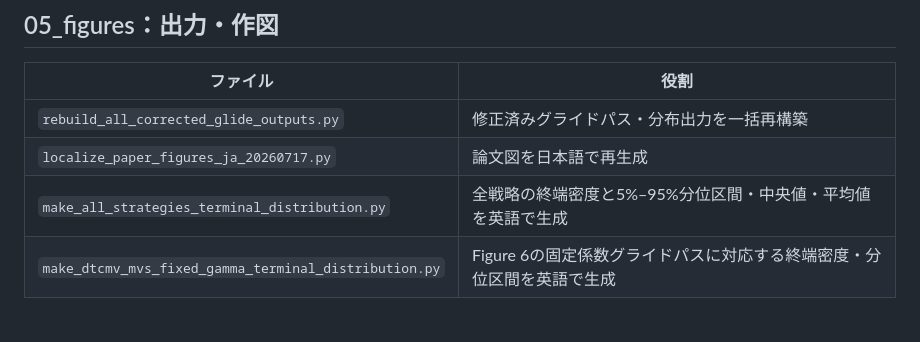
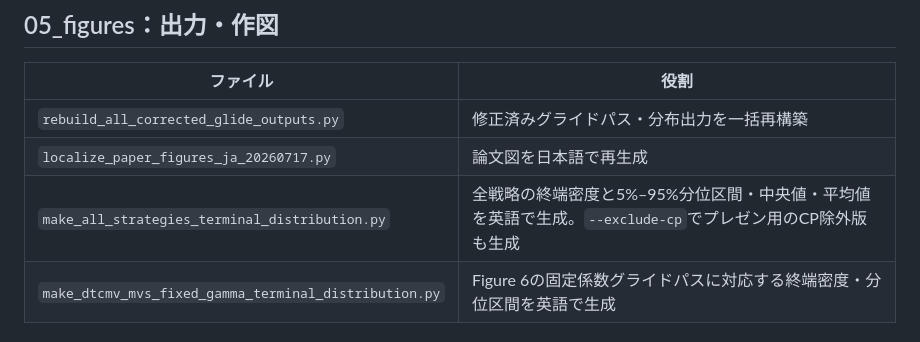
Before and after one commit to yoshi123027-del/dc-glidepath-ica2026, a Markdown page: scripts/README.md, the part around the change. GitHub-like rendering.

Commit message:
Add CP-free presentation distribution figure

```diff
--- a/scripts/README.md
+++ b/scripts/README.md
@@ -68,7 +68,7 @@ python scripts/04_sensitivity/add_all_clip_overlays_20260721.py --output-dir d0_
 | --- | --- |
 | `rebuild_all_corrected_glide_outputs.py` | 修正済みグライドパス・分布出力を一括再構築 |
 | `localize_paper_figures_ja_20260717.py` | 論文図を日本語で再生成 |
-| `make_all_strategies_terminal_distribution.py` | 全戦略の終端密度と5%–95%分位区間・中央値・平均値を英語で生成 |
+| `make_all_strategies_terminal_distribution.py` | 全戦略の終端密度と5%–95%分位区間・中央値・平均値を英語で生成。`--exclude-cp`でプレゼン用のCP除外版も生成 |
 | `make_dtcmv_mvs_fixed_gamma_terminal_distribution.py` | Figure 6の固定係数グライドパスに対応する終端密度・分位区間を英語で生成 |
 
 ## 90_workers：補助ワーカー
```
Also changed, not shown: supplementary/figures/README.md (+2 -0 lines), supplementary/figures/fig_four_strategies_terminal_density_D0_N480.png (added), 2 other files.
